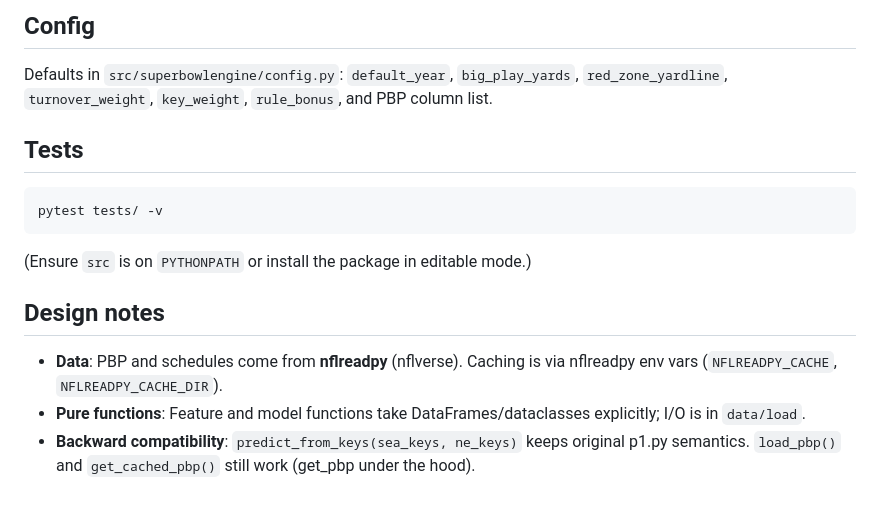
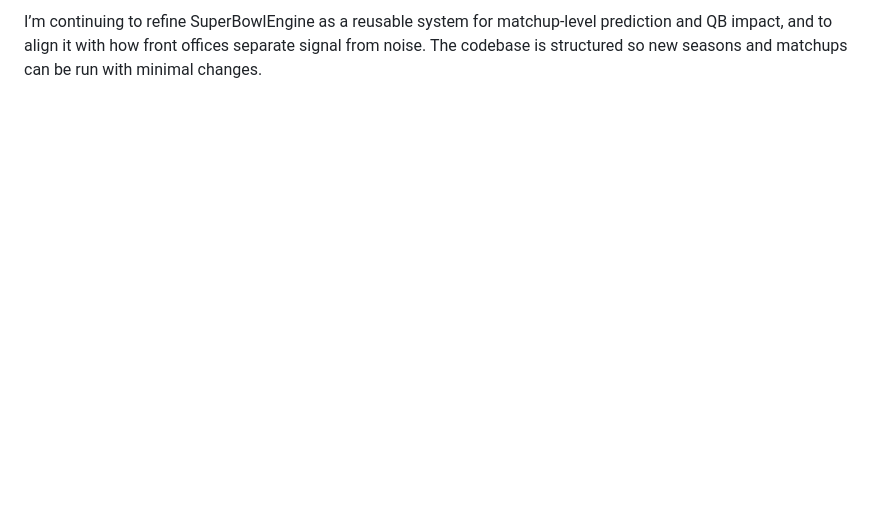
Before and after one commit to akhimass/SuperBowlEngine, a Markdown page: README.md, the part around one of its changes. Rendered like a GitHub page; blank space fills up the shorter version.

````diff
--- a/README.md
+++ b/README.md
@@ -91,17 +106 @@ SuperBowlEngine/
-## Config
-
-Defaults in `src/superbowlengine/config.py`: `default_year`, `big_play_yards`, `red_zone_yardline`, `turnover_weight`, `key_weight`, `rule_bonus`, and PBP column list.
-
-## Tests
-
-```bash
-pytest tests/ -v
-```
-
-(Ensure `src` is on `PYTHONPATH` or install the package in editable mode.)
-
-## Design notes
-
-- **Data**: PBP and schedules come from **nflreadpy** (nflverse). Caching is via nflreadpy env vars (`NFLREADPY_CACHE`, `NFLREADPY_CACHE_DIR`).
-- **Pure functions**: Feature and model functions take DataFrames/dataclasses explicitly; I/O is in `data/load`.
-- **Backward compatibility**: `predict_from_keys(sea_keys, ne_keys)` keeps original p1.py semantics. `load_pbp()` and `get_cached_pbp()` still work (get_pbp under the hood).
+I’m continuing to refine SuperBowlEngine as a reusable system for matchup-level prediction and QB impact, and to align it with how front offices separate signal from noise. The codebase is structured so new seasons and matchups can be run with minimal changes.
````
Also changed, not shown: other parts of README.md (+83 -68 lines).
